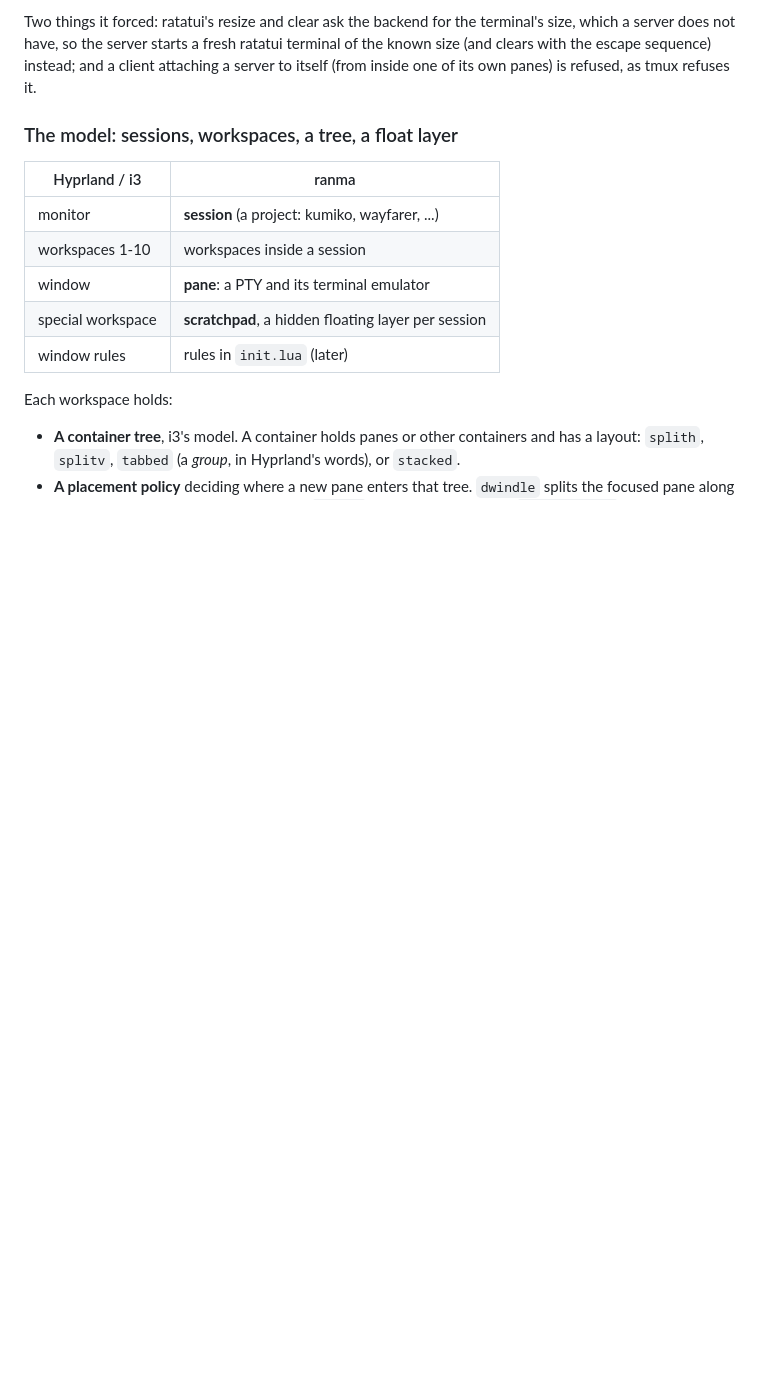
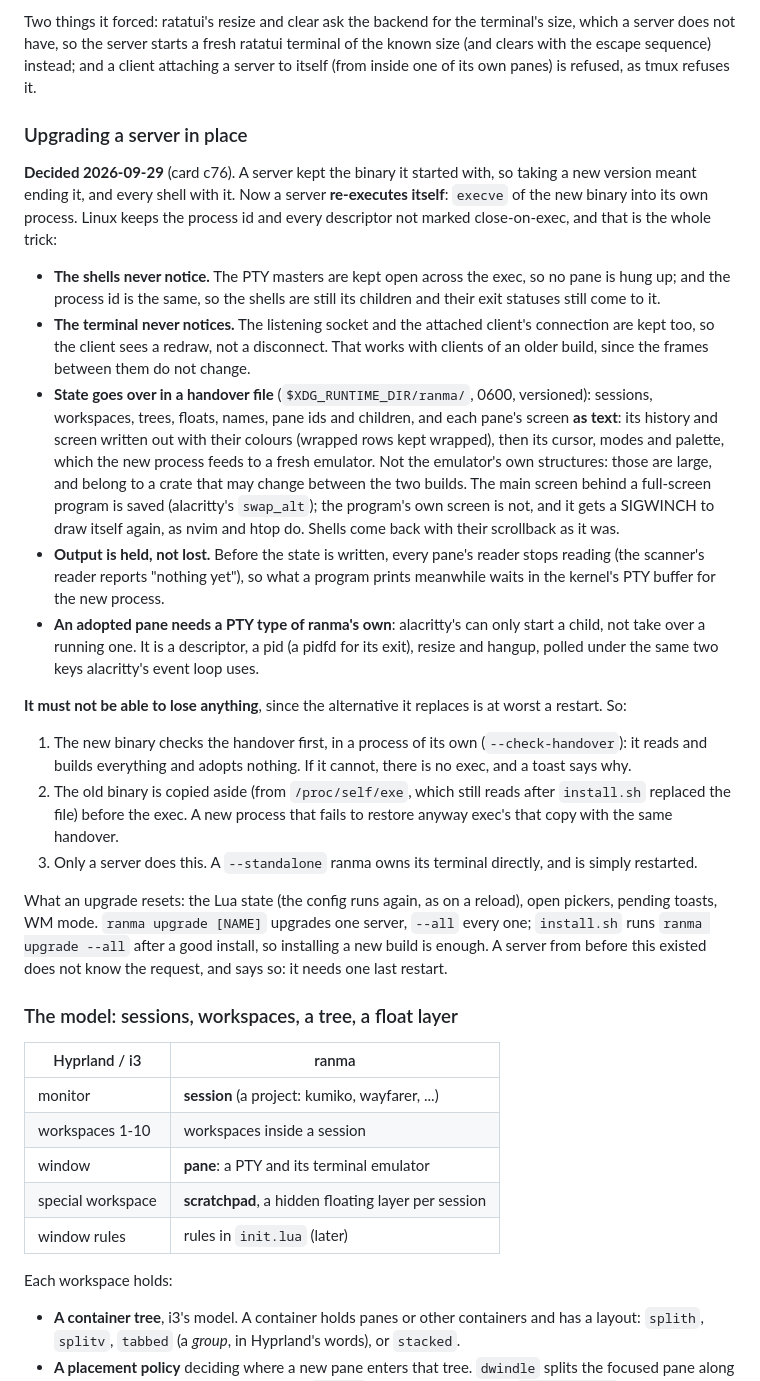
Before and after one commit to masshirodev/ranma, a Markdown page: doc/DESIGN.md, the part around the change. Rendered like a GitHub page; blank space fills up the shorter version.

Commit message:
DESIGN: upgrading a server in place (re-exec, keep PTYs and the client, hand the state over)

```diff
--- a/doc/DESIGN.md
+++ b/doc/DESIGN.md
@@ -82,6 +82,58 @@ terminal's size, which a server does not have, so the server starts a fresh
 ratatui terminal of the known size (and clears with the escape sequence) instead;
 and a client attaching a server to itself (from inside one of its own panes) is
 refused, as tmux refuses it.
+
+### Upgrading a server in place
+
+**Decided 2026-09-29** (card c76). A server kept the binary it started with,
+so taking a new version meant ending it, and every shell with it. Now a
+server **re-executes itself**: `execve` of the new binary into its own
+process. Linux keeps the process id and every descriptor not marked
+close-on-exec, and that is the whole trick:
+
+- **The shells never notice.** The PTY masters are kept open across the exec,
+  so no pane is hung up; and the process id is the same, so the shells are
+  still its children and their exit statuses still come to it.
+- **The terminal never notices.** The listening socket and the attached
+  client's connection are kept too, so the client sees a redraw, not a
+  disconnect. That works with clients of an older build, since the frames
+  between them do not change.
+- **State goes over in a handover file** (`$XDG_RUNTIME_DIR/ranma/`, 0600,
+  versioned): sessions, workspaces, trees, floats, names, pane ids and
+  children, and each pane's screen **as text**: its history and screen written
+  out with their colours (wrapped rows kept wrapped), then its cursor, modes
+  and palette, which the new process feeds to a fresh emulator. Not the
+  emulator's own structures: those are large, and belong to a crate that may
+  change between the two builds. The main screen behind a full-screen program
+  is saved (alacritty's `swap_alt`); the program's own screen is not, and it
+  gets a SIGWINCH to draw itself again, as nvim and htop do. Shells come back
+  with their scrollback as it was.
+- **Output is held, not lost.** Before the state is written, every pane's
+  reader stops reading (the scanner's reader reports "nothing yet"), so what
+  a program prints meanwhile waits in the kernel's PTY buffer for the new
+  process.
+- **An adopted pane needs a PTY type of ranma's own**: alacritty's can only
+  start a child, not take over a running one. It is a descriptor, a pid (a
+  pidfd for its exit), resize and hangup, polled under the same two keys
+  alacritty's event loop uses.
+
+**It must not be able to lose anything**, since the alternative it replaces
+is at worst a restart. So:
+
+1. The new binary checks the handover first, in a process of its own
+   (`--check-handover`): it reads and builds everything and adopts nothing. If
+   it cannot, there is no exec, and a toast says why.
+2. The old binary is copied aside (from `/proc/self/exe`, which still reads
+   after `install.sh` replaced the file) before the exec. A new process that
+   fails to restore anyway exec's that copy with the same handover.
+3. Only a server does this. A `--standalone` ranma owns its terminal
+   directly, and is simply restarted.
+
+What an upgrade resets: the Lua state (the config runs again, as on a reload),
+open pickers, pending toasts, WM mode. `ranma upgrade [NAME]` upgrades one
+server, `--all` every one; `install.sh` runs `ranma upgrade --all` after a
+good install, so installing a new build is enough. A server from before this
+existed does not know the request, and says so: it needs one last restart.
 
 ### The model: sessions, workspaces, a tree, a float layer
 
```
Also changed, not shown: doc/ROADMAP.md (+12 -0 lines).
